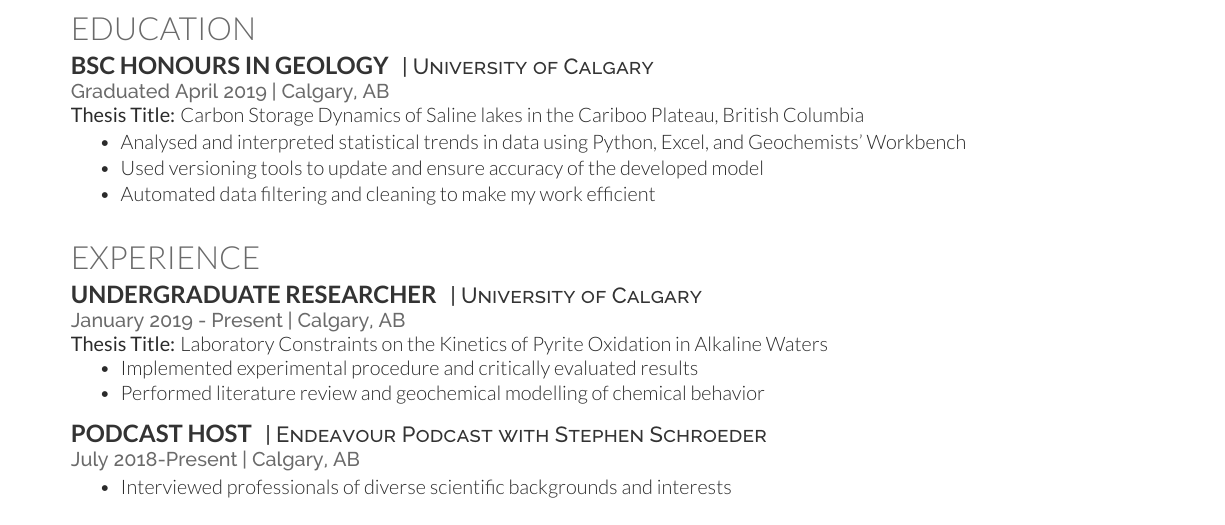
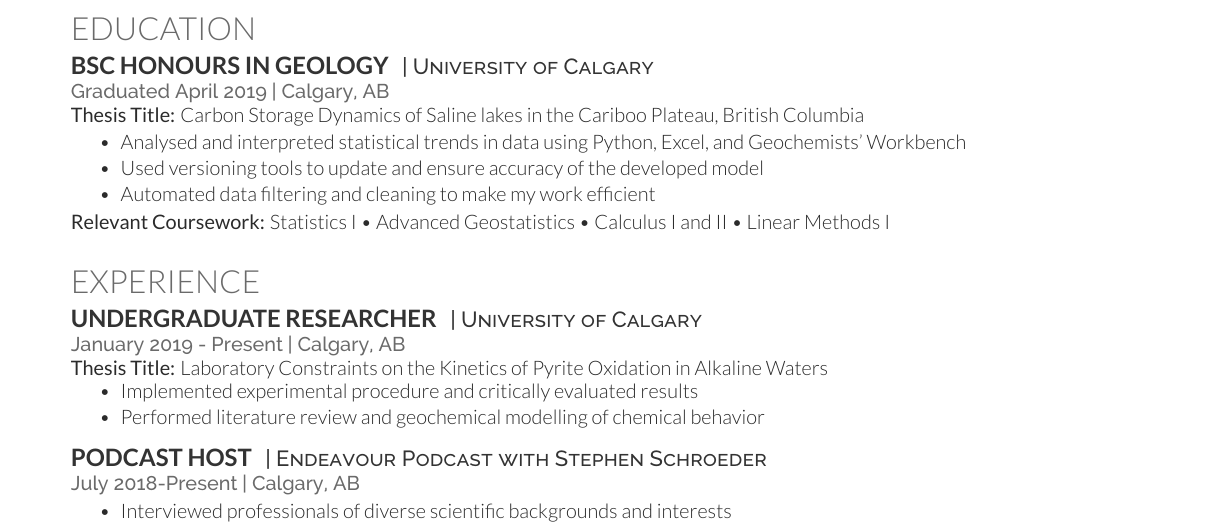
Before and after one commit to StephenSchroeder/Resume, a LaTeX CV (resume.tex): part of the page, cut so that both start at the same text. Compiled offline with XeLaTeX.

Commit message:
added relevant coursework in education section

```diff
--- a/resume.tex
+++ b/resume.tex
@@ -73,6 +73,8 @@
 \item Used versioning tools to update and ensure accuracy of the developed model
 \item Automated data filtering and cleaning to make my work efficient
 \end{tightemize}
+
+\textbf{Relevant Coursework:} Statistics I \textbullet{} Advanced Geostatistics \textbullet{} Calculus I and II \textbullet{} Linear Methods I
 \sectionsep
 %%%%%%%%%%%%%%%%%%%%%%%%%%%%%%%%%%%%%%
 %
```
Also changed, not shown: resume.pdf, 2 other files.
